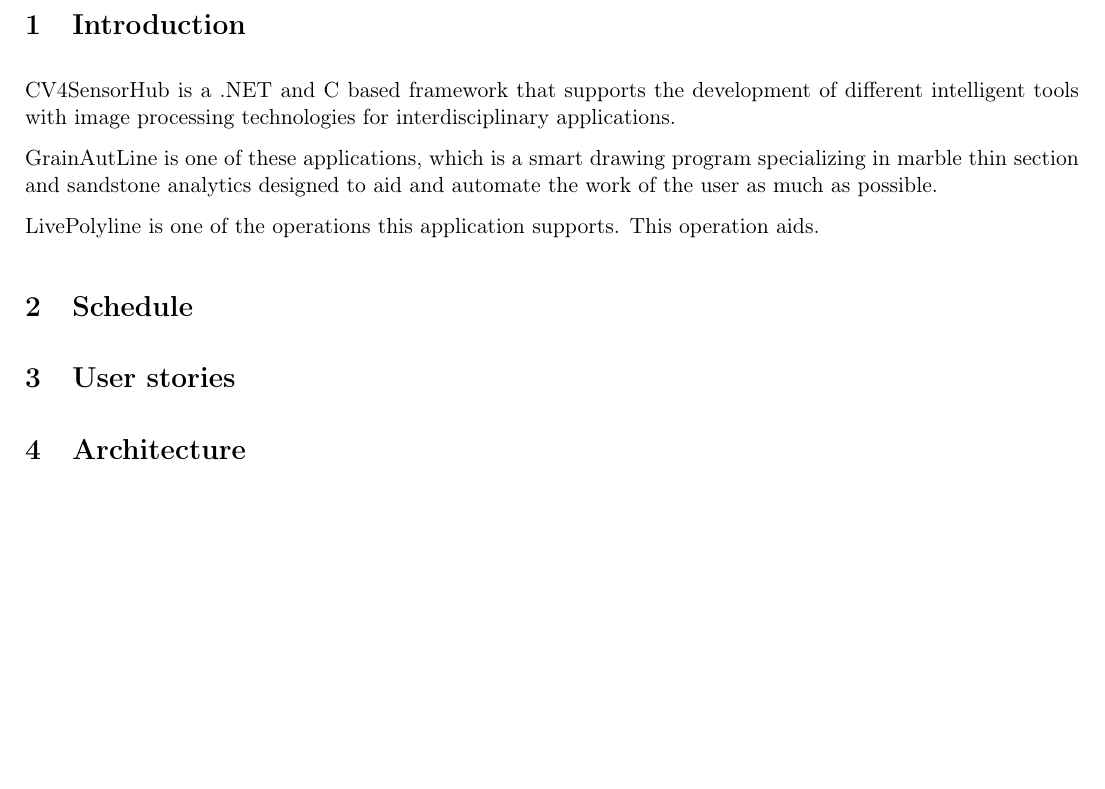
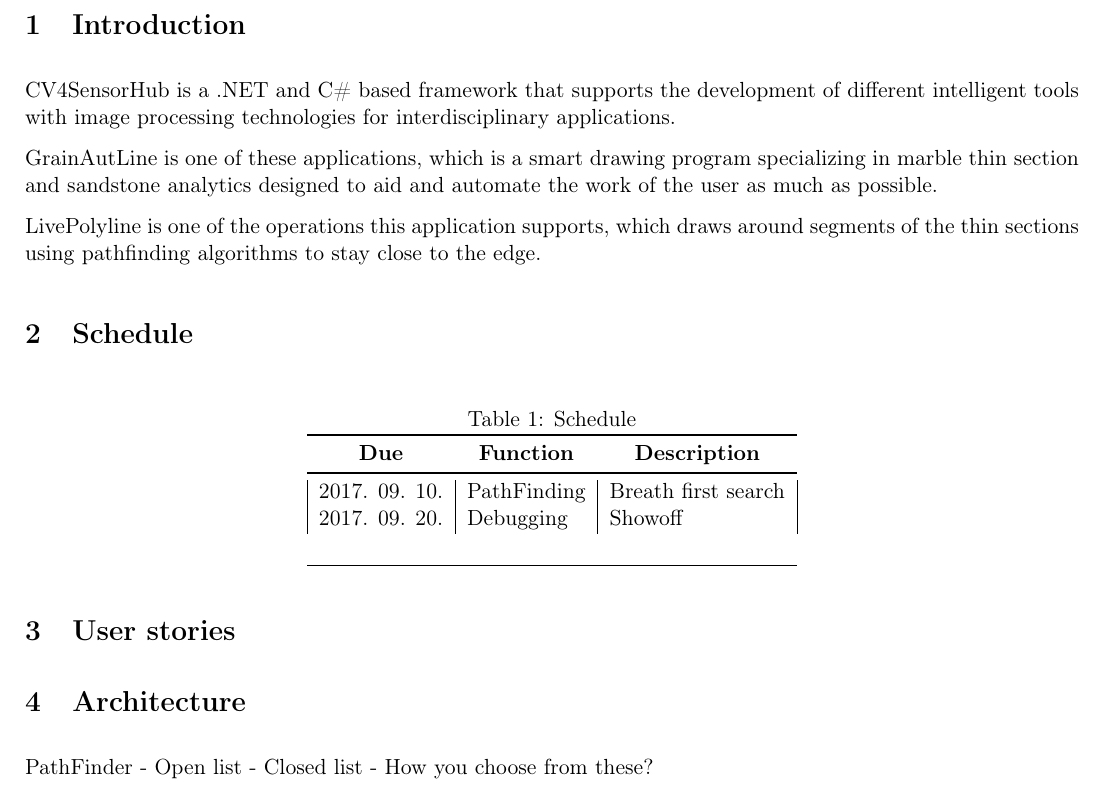
Before and after one commit to nemkin/chronos, a LaTeX document (main.tex): part of page 3 of 3, cut so that both start at the same text, the shorter picture padded with empty space. Compiled offline with pdfLaTeX.

Commit message:
Schedule format added.

```diff
--- a/main.tex
+++ b/main.tex
@@ -22,14 +24,41 @@
 
 \section{Introduction}
 
-CV4SensorHub is a .NET and C# based framework that supports the development of different intelligent tools with image processing technologies for interdisciplinary applications.
+CV4SensorHub is a .NET and C\# based framework that supports the development of different intelligent tools with image processing technologies for interdisciplinary applications.
 
 GrainAutLine is one of these applications, which is a smart drawing program specializing in marble thin section and sandstone analytics designed to aid and automate the work of the user as much as possible.
 
-LivePolyline is one of the operations this application supports. This operation aids.
+LivePolyline is one of the operations this application supports, which draws around segments of the thin sections using pathfinding algorithms to stay close to the edge.
 
 \section{Schedule}
 
+\begin{table}[H]
+\centering
+\caption{Schedule} \vspace{0.1cm}
+\label{schedule}
+\begin{tabular}{@{}lll@{}}
+\toprule
+
+\multicolumn{1}{c}{\textbf{Due}} &
+\multicolumn{1}{c}{\textbf{Function}} &
+\multicolumn{1}{c}{\textbf{Description}} \\
+
+\midrule
+
+\multicolumn{1}{|l|}{2017. 09. 10.} &
+\multicolumn{1}{l|}{PathFinding} &
+\multicolumn{1}{l|}{Breath first search} \\
+
+\multicolumn{1}{|l|}{2017. 09. 20.} &
+\multicolumn{1}{l|}{Debugging} &
+\multicolumn{1}{l|}{Showoff} \\
+
+&& \\
+
+\bottomrule
+
+\end{tabular}
+\end{table}
 
 \section{User stories}
 
@@ -37,4 +66,9 @@ LivePolyline is one of the operations this application supports. This operation
 \section{Architecture}
 
 
+PathFinder
+- Open list
+- Closed list
+- How you choose from these?
+
 \end{document}
```
Also changed, not shown: main.tex (12 more changed lines).
